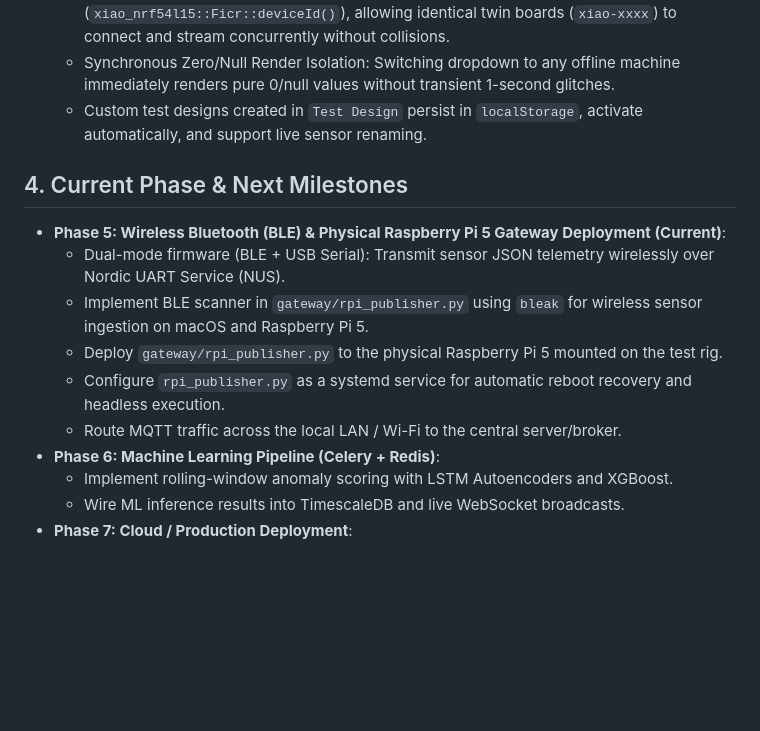
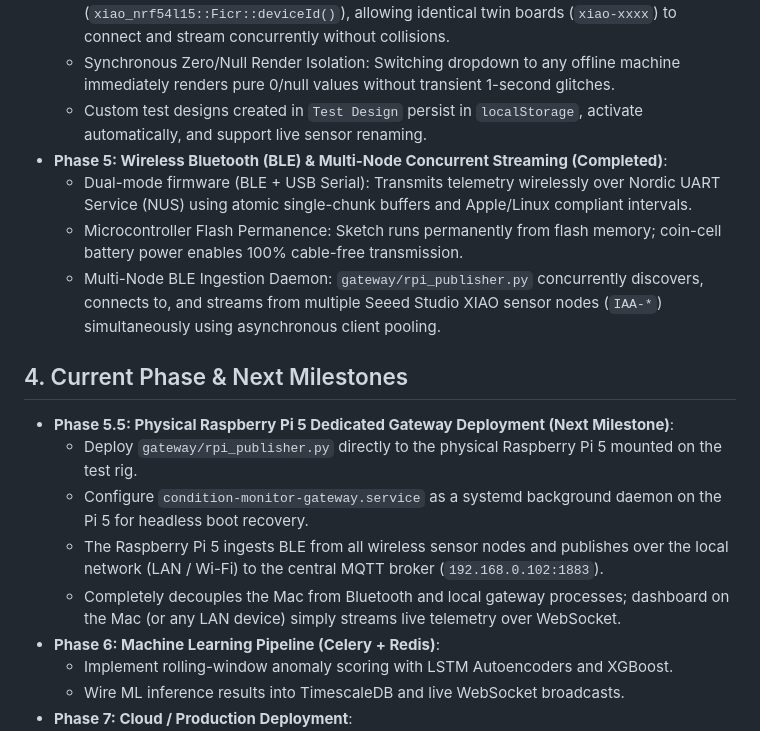
Before and after one commit to kabzaid8286/Condition-Monitoring---IAA, a Markdown page: GEMINI.md, the part around the change. Rendered like a GitHub page; blank space fills up the shorter version.

```diff
--- a/GEMINI.md
+++ b/GEMINI.md
@@ -27,14 +27,17 @@ Develop a complete industrial condition monitoring system for test rigs and rota
   - Multi-Sensor Silicon Auto-Detection: XIAO firmware reads native silicon hardware chip ID (`xiao_nrf54l15::Ficr::deviceId()`), allowing identical twin boards (`xiao-xxxx`) to connect and stream concurrently without collisions.
   - Synchronous Zero/Null Render Isolation: Switching dropdown to any offline machine immediately renders pure 0/null values without transient 1-second glitches.
   - Custom test designs created in `Test Design` persist in `localStorage`, activate automatically, and support live sensor renaming.
+- **Phase 5: Wireless Bluetooth (BLE) & Multi-Node Concurrent Streaming (Completed)**:
+  - Dual-mode firmware (BLE + USB Serial): Transmits telemetry wirelessly over Nordic UART Service (NUS) using atomic single-chunk buffers and Apple/Linux compliant intervals.
+  - Microcontroller Flash Permanence: Sketch runs permanently from flash memory; coin-cell battery power enables 100% cable-free transmission.
+  - Multi-Node BLE Ingestion Daemon: `gateway/rpi_publisher.py` concurrently discovers, connects to, and streams from multiple Seeed Studio XIAO sensor nodes (`IAA-*`) simultaneously using asynchronous client pooling.
 
 ## 4. Current Phase & Next Milestones
-- **Phase 5: Wireless Bluetooth (BLE) & Physical Raspberry Pi 5 Gateway Deployment (Current)**:
-  - Dual-mode firmware (BLE + USB Serial): Transmit sensor JSON telemetry wirelessly over Nordic UART Service (NUS).
-  - Implement BLE scanner in `gateway/rpi_publisher.py` using `bleak` for wireless sensor ingestion on macOS and Raspberry Pi 5.
-  - Deploy `gateway/rpi_publisher.py` to the physical Raspberry Pi 5 mounted on the test rig.
-  - Configure `rpi_publisher.py` as a systemd service for automatic reboot recovery and headless execution.
-  - Route MQTT traffic across the local LAN / Wi-Fi to the central server/broker.
+- **Phase 5.5: Physical Raspberry Pi 5 Dedicated Gateway Deployment (Next Milestone)**:
+  - Deploy `gateway/rpi_publisher.py` directly to the physical Raspberry Pi 5 mounted on the test rig.
+  - Configure `condition-monitor-gateway.service` as a systemd background daemon on the Pi 5 for headless boot recovery.
+  - The Raspberry Pi 5 ingests BLE from all wireless sensor nodes and publishes over the local network (LAN / Wi-Fi) to the central MQTT broker (`192.168.0.102:1883`).
+  - Completely decouples the Mac from Bluetooth and local gateway processes; dashboard on the Mac (or any LAN device) simply streams live telemetry over WebSocket.
 - **Phase 6: Machine Learning Pipeline (Celery + Redis)**:
   - Implement rolling-window anomaly scoring with LSTM Autoencoders and XGBoost.
   - Wire ML inference results into TimescaleDB and live WebSocket broadcasts.
```
Also changed, not shown: PROJECT_PLAN.md (+12 -6 lines).
